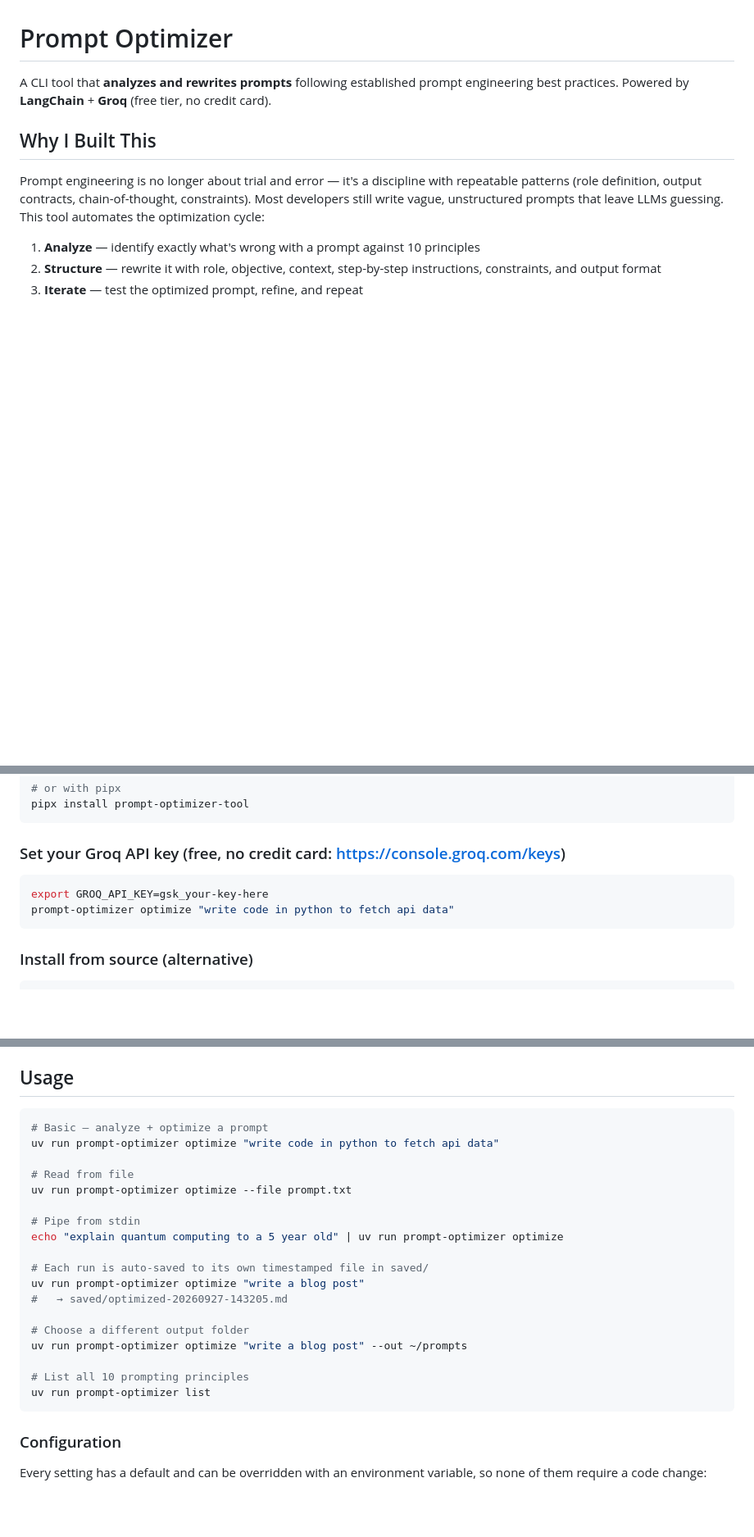
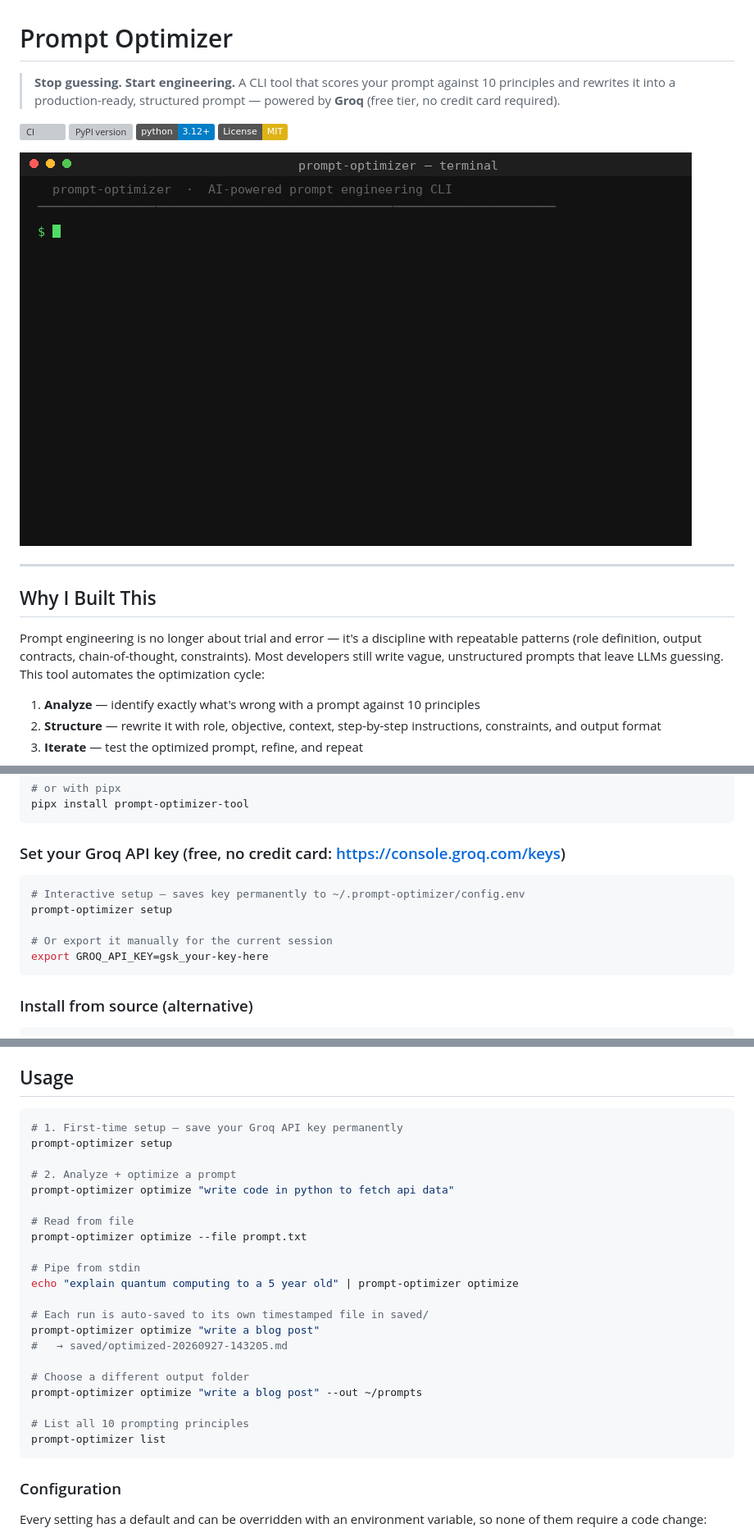
Before and after one commit to khadarbashajilan/prompt-optimizer-tool, a Markdown page: README.md, 3 parts joined by grey strips. Shown at 82% size. Rendered like a GitHub page; pictures changed too: media/demo.gif (added); badges without logos; blank space fills up the shorter version; grey boxes are pictures that could not be loaded.

Commit message:
docs(readme): add demo GIF, badges, setup usage, and eval results link

````diff
--- a/README.md
+++ b/README.md
@@ -1,6 +1,15 @@
 # Prompt Optimizer
 
-A CLI tool that **analyzes and rewrites prompts** following established prompt engineering best practices. Powered by **LangChain** + **Groq** (free tier, no credit card).
+> **Stop guessing. Start engineering.** A CLI tool that scores your prompt against 10 principles and rewrites it into a production-ready, structured prompt — powered by **Groq** (free tier, no credit card required).
+
+[![CI](https://github.com/khadarbashajilan/prompt-optimizer-tool/actions/workflows/test.yml/badge.svg)](https://github.com/khadarbashajilan/prompt-optimizer-tool/actions)
+[![PyPI version](https://img.shields.io/pypi/v/prompt-optimizer-tool.svg)](https://pypi.org/project/prompt-optimizer-tool/)
+[![Python 3.12+](https://img.shields.io/badge/python-3.12%2B-blue.svg)](https://www.python.org/downloads/)
+[![License: MIT](https://img.shields.io/badge/License-MIT-yellow.svg)](LICENSE)
+
+![Demo](media/demo.gif)
+
+---
 
 ## Why I Built This
 
@@ -119,8 +128,11 @@ pipx install prompt-optimizer-tool
 ### Set your Groq API key (free, no credit card: https://console.groq.com/keys)
 
 ```bash
+# Interactive setup — saves key permanently to ~/.prompt-optimizer/config.env
+prompt-optimizer setup
+
+# Or export it manually for the current session
 export GROQ_API_KEY=gsk_your-key-here
-prompt-optimizer optimize "write code in python to fetch api data"
 ```
 
 ### Install from source (alternative)
@@ -151,24 +163,27 @@ a file, list the 10 principles, show help, or quit. It verifies
 ## Usage
 
 ```bash
-# Basic — analyze + optimize a prompt
-uv run prompt-optimizer optimize "write code in python to fetch api data"
+# 1. First-time setup — save your Groq API key permanently
+prompt-optimizer setup
+
+# 2. Analyze + optimize a prompt
+prompt-optimizer optimize "write code in python to fetch api data"
 
 # Read from file
-uv run prompt-optimizer optimize --file prompt.txt
+prompt-optimizer optimize --file prompt.txt
 
 # Pipe from stdin
-echo "explain quantum computing to a 5 year old" | uv run prompt-optimizer optimize
+echo "explain quantum computing to a 5 year old" | prompt-optimizer optimize
 
 # Each run is auto-saved to its own timestamped file in saved/
-uv run prompt-optimizer optimize "write a blog post"
+prompt-optimizer optimize "write a blog post"
 #   → saved/optimized-20260927-143205.md
 
 # Choose a different output folder
-uv run prompt-optimizer optimize "write a blog post" --out ~/prompts
+prompt-optimizer optimize "write a blog post" --out ~/prompts
 
 # List all 10 prompting principles
-uv run prompt-optimizer list
+prompt-optimizer list
 ```
 
 ### Configuration
````
Also changed, not shown: other parts of README.md (+25 -0 lines), eval/results/20261108-082555.md (deleted, +0 -12 lines), eval/results/20261108-082847.md (deleted, +0 -12 lines), eval/results/20261108-220810.md (added, +61 -0 lines), 3 other files.
